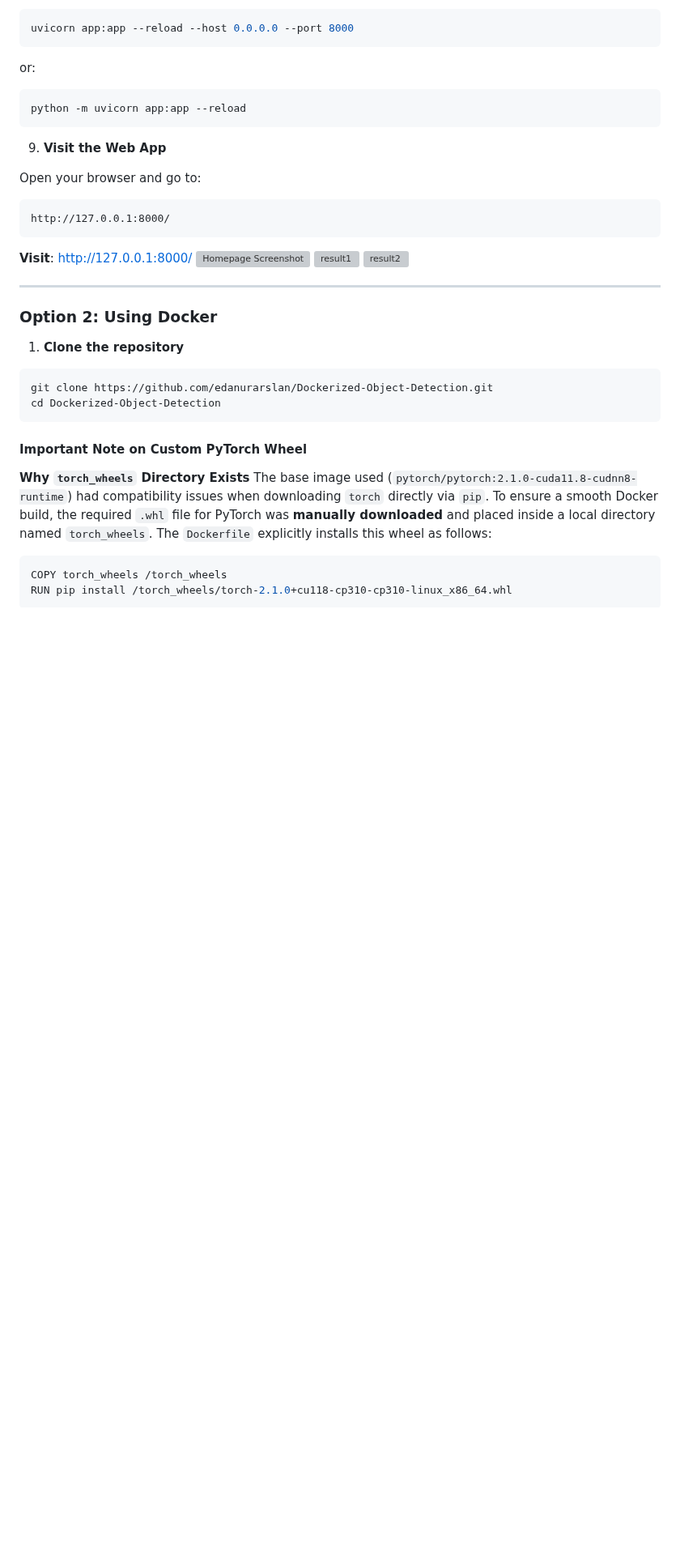
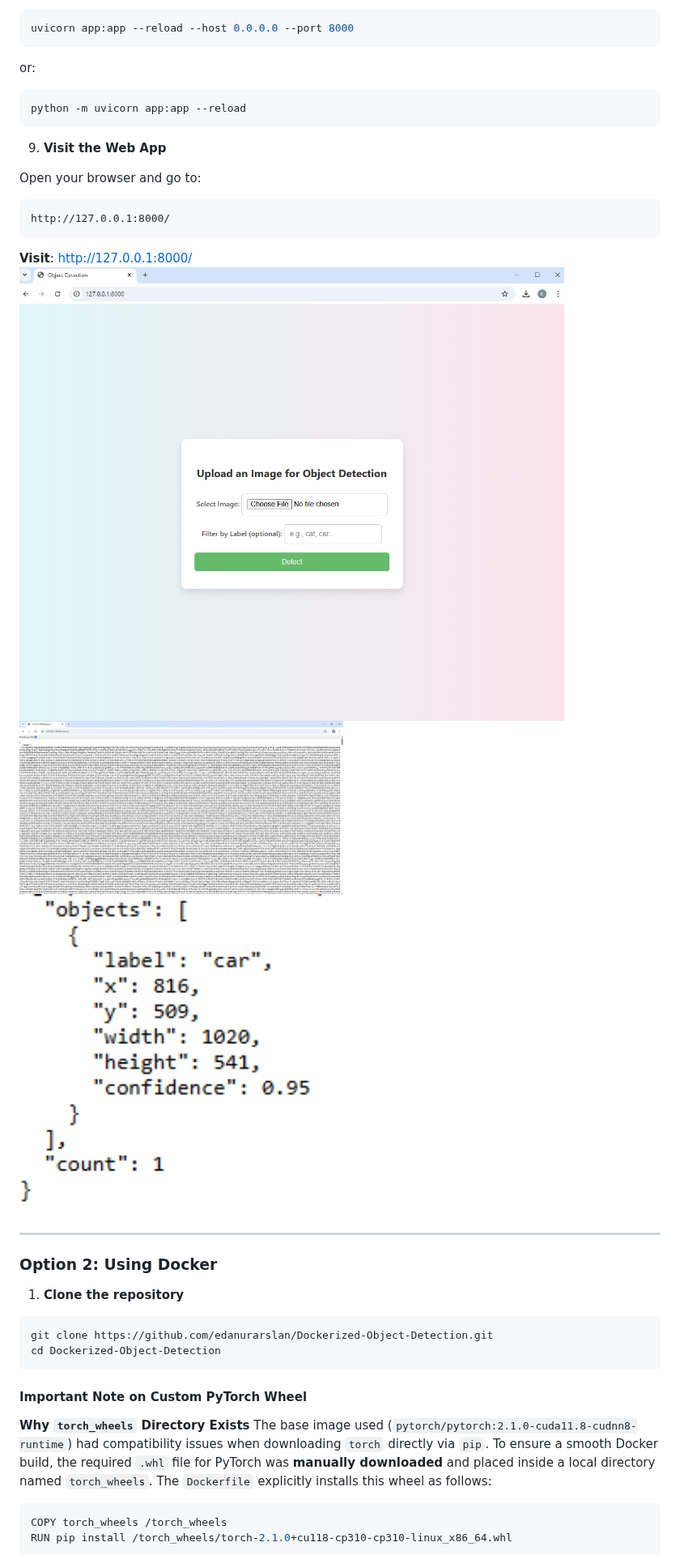
Before and after one commit to edanurarslan/Dockerized-Object-Detection-with-YOLOV8, a Markdown page: README.md, the part around one of its changes. Shown at 81% size. Drawn GitHub-style; blank space fills up the shorter version; grey boxes are pictures that could not be loaded.

````diff
--- a/README.md
+++ b/README.md
@@ -125,9 +125,9 @@ http://127.0.0.1:8000/
 ```
 
 **Visit**: [http://127.0.0.1:8000/](http://127.0.0.1:8000/)
-![Homepage Screenshot](microservice.png)
-<img src="result1.png" alt="result1" width="400"/>
-<img src="result2.png" alt="result2" width="400"/>
+![Homepage Screenshot](images/microservice.png)
+<img src="images/result1.png" alt="result1" width="400"/>
+<img src="images/result2.png" alt="result2" width="400"/>
 
 
 ---
````
Also changed, not shown: other parts of README.md (+3 -3 lines).
